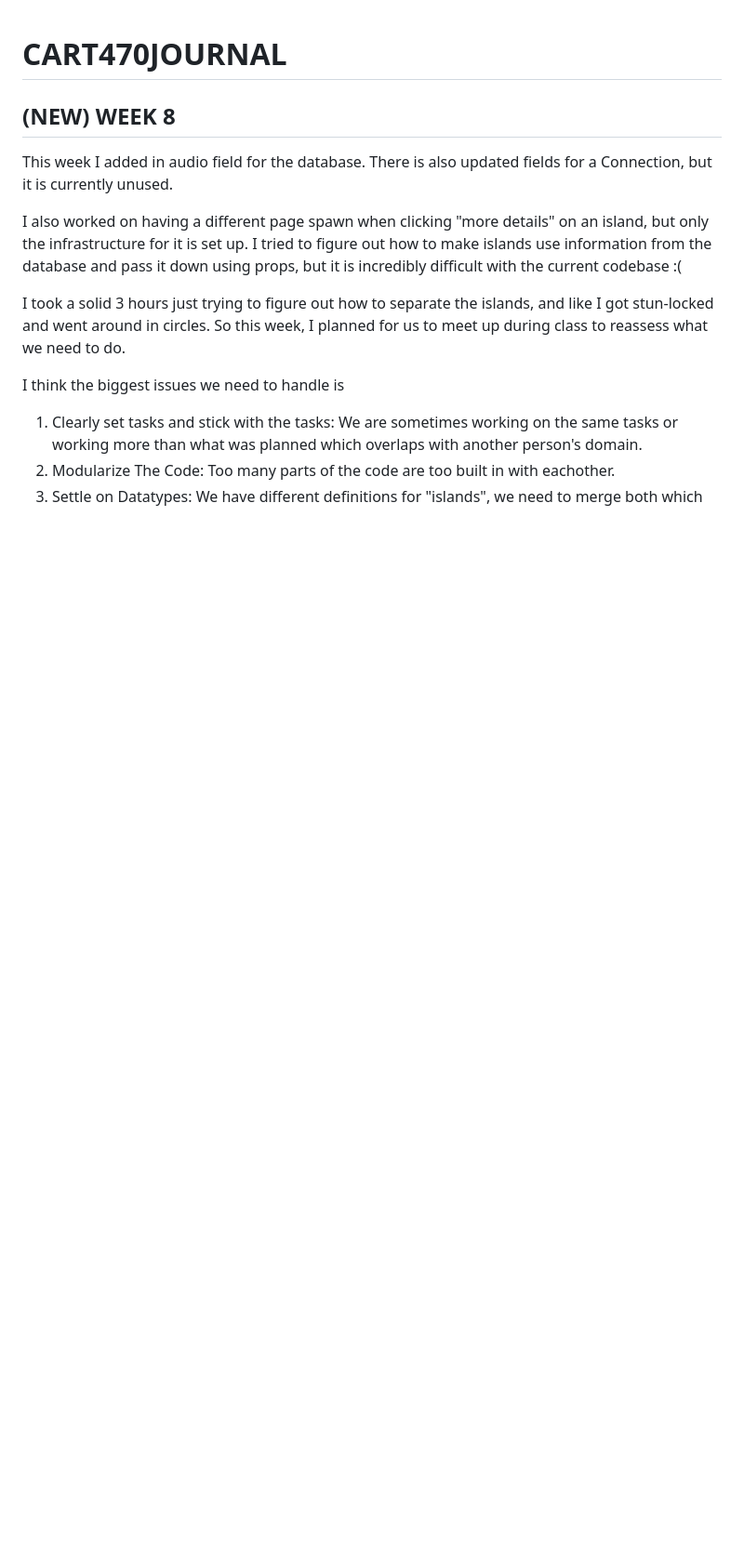
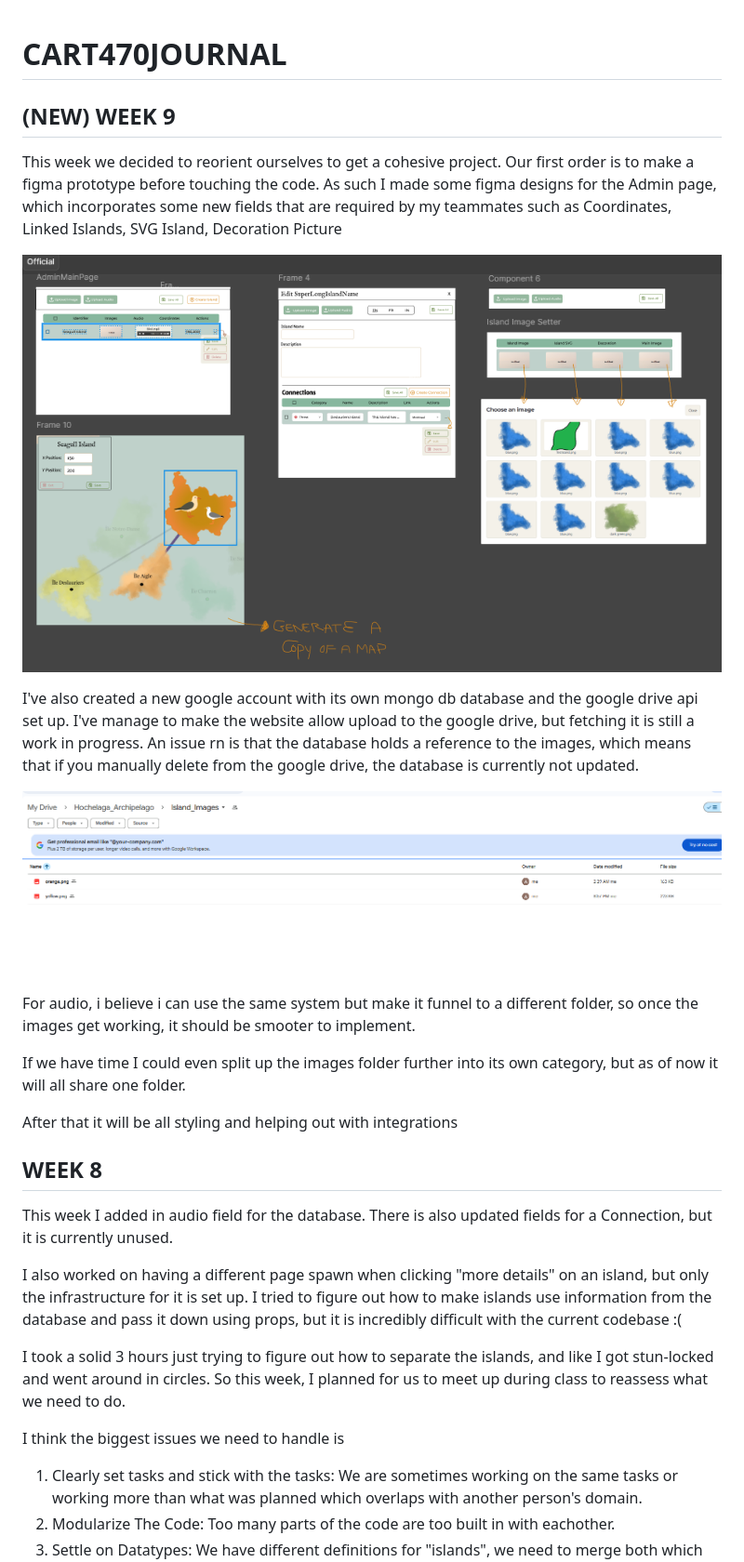
Before and after one commit to Jimmy-Le/CART470JOURNAL, a Markdown page: README.md, the part around the change. Shown at 93% size. Drawn GitHub-style; pictures changed too: images/Admin_Prototype.png (added), images/Google_Drive.png (added); blank space fills up the shorter version.

Commit message:
new journal entry

```diff
--- a/README.md
+++ b/README.md
@@ -1,5 +1,22 @@
 # CART470JOURNAL
-## (NEW) WEEK 8
+
+## (NEW) WEEK 9
+
+This week we decided to reorient ourselves to get a cohesive project. Our first order is to make a figma prototype before touching the code. As such I made some figma designs for the Admin page, which incorporates some new fields that are required by my teammates such as Coordinates, Linked Islands, SVG Island, Decoration Picture
+
+![Admin Prototype](./images/Admin_Prototype.png)
+
+I've also created a new google account with its own mongo db database and the google drive api set up. I've manage to make the website allow upload to the google drive, but fetching it is still a work in progress. An issue rn is that the database holds a reference to the images, which means that if you manually delete from the google drive, the database is currently not updated.
+
+![Google Drive](./images/Google_Drive.png)
+
+For audio, i believe i can use the same system but make it funnel to a different folder, so once the images get working, it should be smooter to implement.
+
+If we have time I could even split up the images folder further into its own category, but as of now it will all share one folder.
+
+After that it will be all styling and helping out with integrations
+
+## WEEK 8
 
 This week I added in audio field for the database. There is also updated fields for a Connection, but it is currently unused.
 
```
